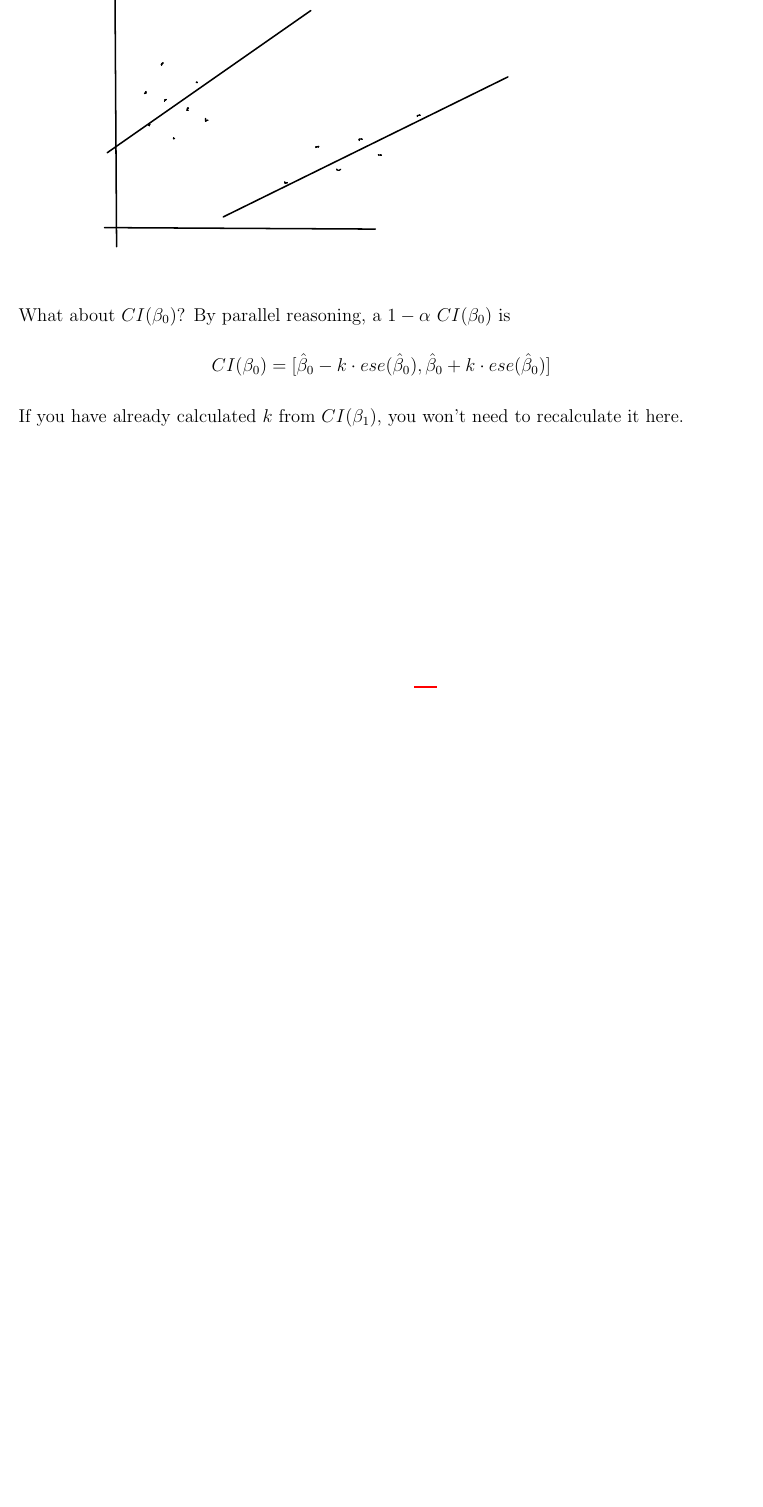
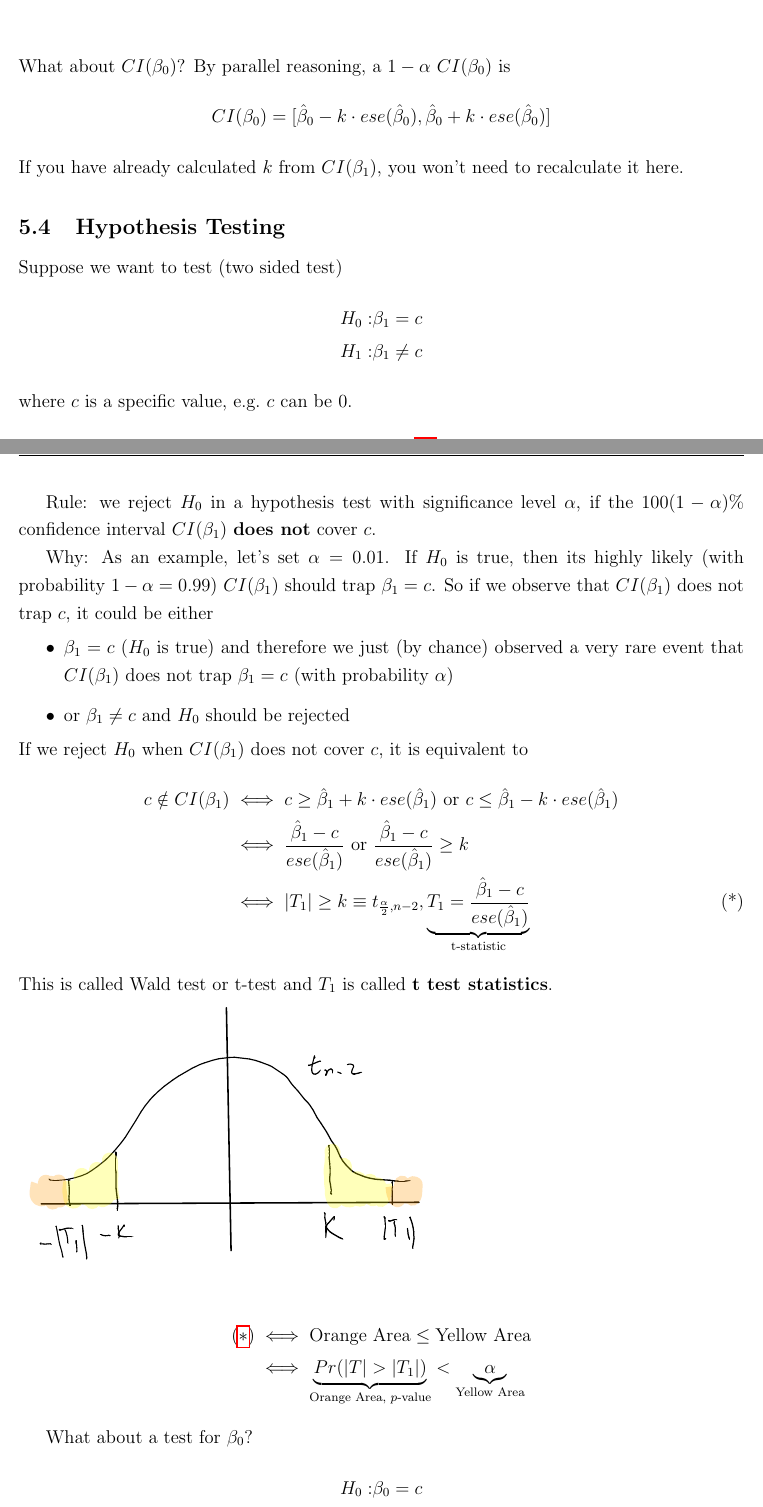
Before and after one commit to julianlore/McGill-Resources, a LaTeX document (MATH423/MATH423.tex): part of page 41 of 41 before the commit and two parts of pages 41 and 42 of 43 after it, the two joined at a grey line, cut so that both start at the same text, the shorter picture padded with empty space. Compiled offline with pdfLaTeX.

Commit message:
Add MATH423 lecture 17

```diff
--- a/MATH423/MATH423.tex
+++ b/MATH423/MATH423.tex
@@ -1372,3 +1372,49 @@ $$H = X(X^TX)^{-1}X^T \text{ ($n \times n$ matrix)}$$
     \end{align*}
     If you have already calculated $k$ from $CI(\beta_1)$, you won't
     need to recalculate it here.
+    \subsection{Hypothesis Testing}
+    Suppose we want to test (two sided test)
+    \begin{align*}
+      H_0: & \beta_1 = c
+      \\ H_1: & \beta_1 \neq c
+    \end{align*}
+    where $c$ is a specific value, e.g.\ $c$ can be $0$.
+
+    Rule: we reject $H_0$ in a hypothesis test with significance level
+    $\alpha$, if the $100(1- \alpha)\%$ confidence interval
+    $CI(\beta_1)$ \textbf{does not} cover $c$.
+
+    Why: As an example, let's set $\alpha = 0.01$. If $H_0$ is true,
+    then its highly likely (with probability $1 - \alpha = 0.99$)
+    $CI(\beta_1)$ should trap $\beta_1 = c$. So if we observe that
+    $CI(\beta_1)$ does not trap $c$, it could be either
+    \begin{itemize}
+    \item $\beta_1 = c$ ($H_0$ is true) and therefore we just (by
+      chance) observed a very rare event that $CI(\beta_1)$ does not
+      trap $\beta_1 = c$ (with probability $\alpha$)
+    \item or $\beta_1 \neq c$ and $H_0$ should be rejected
+    \end{itemize}
+    If we reject $H_0$ when $CI(\beta_1)$ does not cover $c$, it is
+    equivalent to
+    \begin{align*}
+      c \notin CI(\beta_1) & \iff c \geq \hat{\beta}_1 + k \cdot
+                          ese(\hat{\beta}_1) \text{ or } c \leq \hat{\beta}_1 - k \cdot ese (\hat{\beta}_1)
+      \\ & \iff \frac{\hat{\beta}_1 - c}{ese(\hat{\beta}_1)} \text{ or
+           } \frac{\hat{\beta}_1 - c }{ese(\hat{\beta}_1)} \geq k
+      \\ & \iff |T_1| \geq k \equiv t_{\frac{\alpha}{2}, n-2}, \underbrace{T_1 = \frac{\hat{\beta}_1 - c }{ese(\hat{\beta}_1)}}_{\text{t-statistic}} \stepcounter{equation}\tag{*}\label{eq:1}
+    \end{align*}
+    This is called Wald test or t-test and $T_1$ is called \textbf{t
+      test statistics}.
+    \\
+    \includegraphics[width=.6\textwidth]{16.pdf}
+    \begin{align*}
+      (\ref{eq:1}) & \iff \text{Orange Area} \leq \text{Yellow Area}
+      \\ & \iff \underbrace{Pr(|T| > |T_1|)}_{\text{Orange Area,
+           $p$-value}} < \underbrace{\alpha}_{\text{Yellow Area}}
+    \end{align*}
+
+    What about a test for $\beta_0$?
+    \begin{align*}
+      H_0: & \beta_0 = c
+      \\ H_1: & \beta_0 \neq c
+    \end{align*}
```
Also changed, not shown: MATH423/Images/16.pdf (added), MATH423/Images/17.pdf (added), MATH423/MATH423.tex (18 more changed lines).
